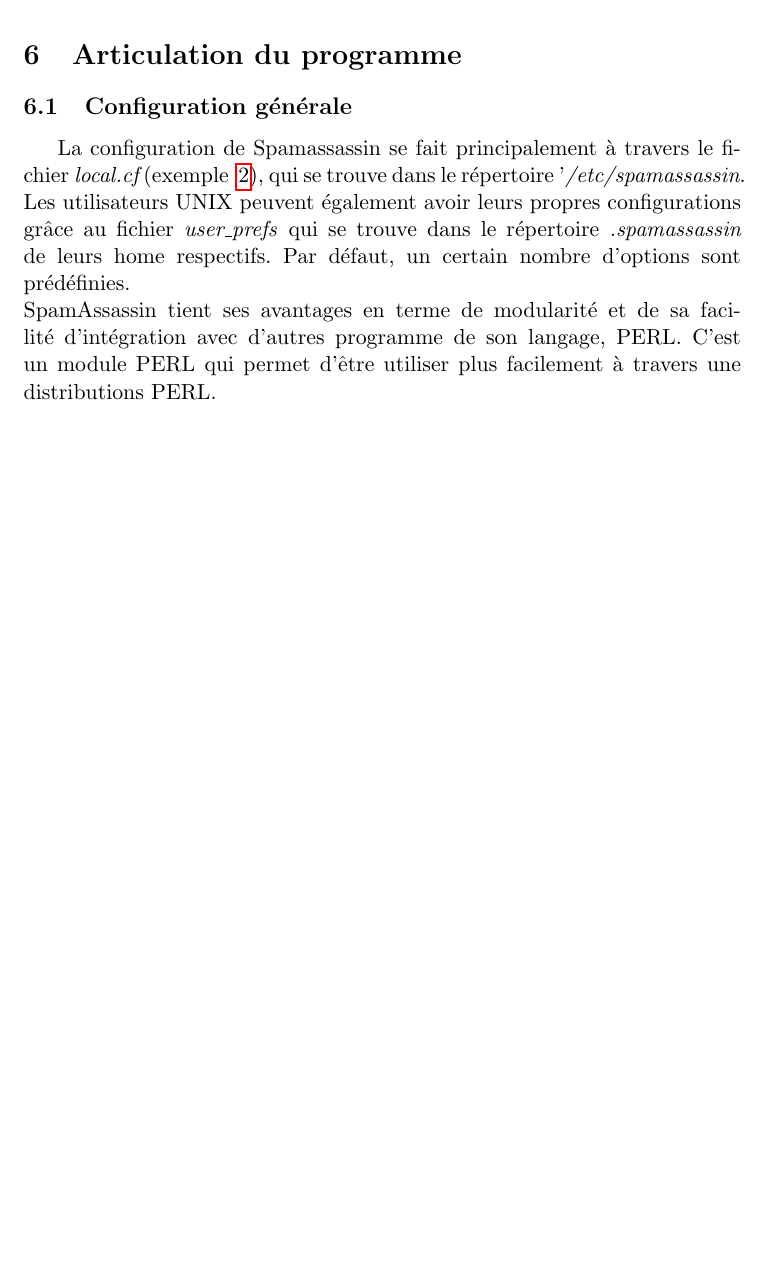
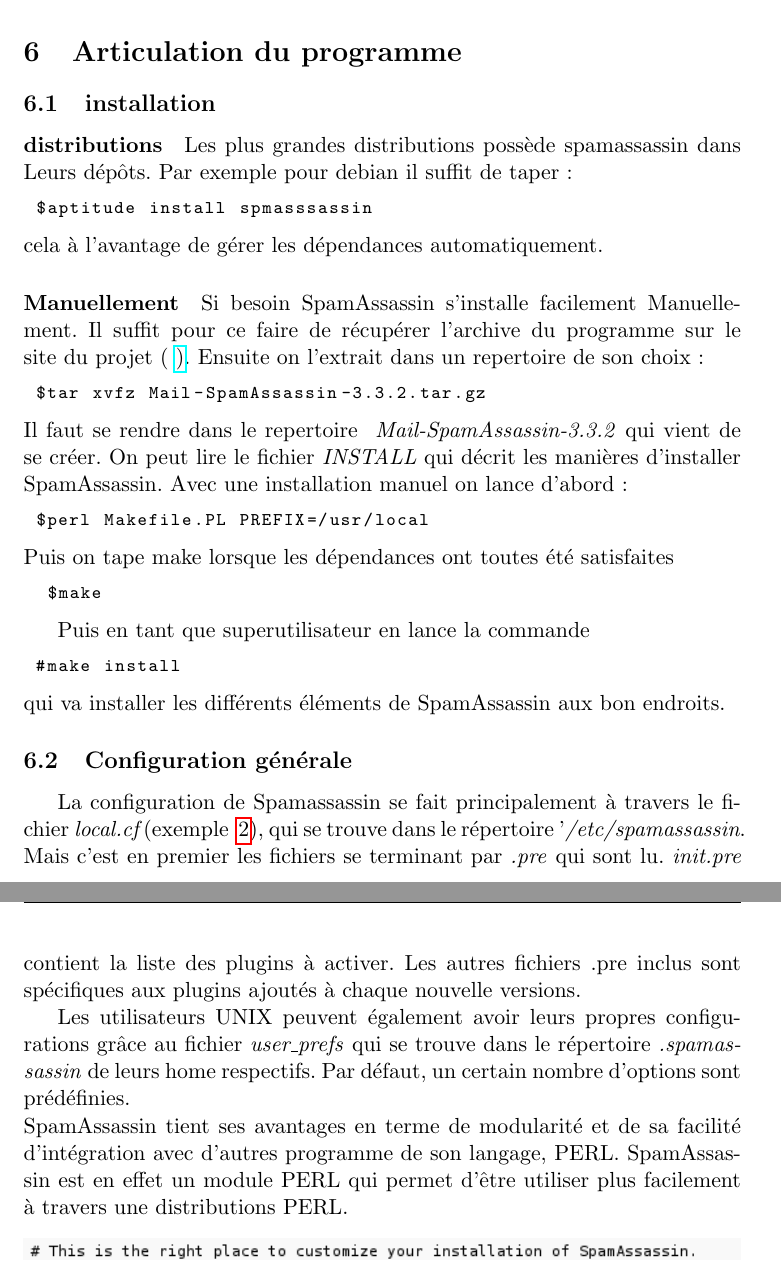
Before and after one commit to CPTmath67/spam_assasssin_asrall, a LaTeX document (rapport/rapport_spam_assassin.tex): part of page 10 of 21 before the commit and two parts of pages 11 and 12 of 24 after it, the two joined at a grey line, cut so that both start at the same text, the shorter picture padded with empty space. Compiled offline with pdfLaTeX.

Commit message:
installation

```diff
--- a/rapport/rapport_spam_assassin.tex
+++ b/rapport/rapport_spam_assassin.tex
@@ -305,15 +308,45 @@
 
 
 \section{Articulation du programme}
+\subsection{installation}
+\paragraph{distributions}
+Les plus grandes distributions possède spamassassin dans Leurs dépôts. Par exemple pour debian il suffit de taper:
+\begin{lstlisting}
+ $aptitude install spmasssassin
+\end{lstlisting}
+cela à l'avantage de gérer les dépendances automatiquement.
 
+\paragraph{Manuellement}
+Si besoin SpamAssassin s'installe facilement Manuellement. Il suffit pour ce faire de récupérer l'archive du programme sur le site du projet ( \href{http://spamassassin.apache.org/}).
+Ensuite on l'extrait dans un repertoire de son choix:
+\begin{lstlisting}
+ $tar xvfz Mail-SpamAssassin-3.3.2.tar.gz
+\end{lstlisting}
+Il faut se rendre dans le repertoire \emph{ Mail-SpamAssassin-3.3.2} qui vient de se créer. On peut lire le fichier \emph{INSTALL}
+qui décrit les manières d'installer SpamAssassin. Avec une installation manuel on lance d'abord:
+\begin{lstlisting}
+ $perl Makefile.PL PREFIX=/usr/local
+\end{lstlisting}
+ Puis on tape make lorsque les dépendances ont toutes été satisfaites
+\begin{lstlisting}
+  $make
+\end{lstlisting}
+
+Puis en tant que superutilisateur en lance la commande
+\begin{lstlisting}
+ #make install
+\end{lstlisting}
+ qui va installer les différents éléments de SpamAssassin aux bon endroits.
 \subsection{Configuration générale}
 
 La configuration de Spamassassin se fait principalement à travers le fichier \emph{local.cf}(exemple ~\ref{fig:local_sample}), qui se trouve dans le
-répertoire '\emph{/etc/spamassassin}.
+répertoire '\emph{/etc/spamassassin}. Mais c'est en premier les fichiers se terminant par \emph{.pre} qui sont lu. \emph{init.pre} contient la liste des plugins à activer.
+Les autres fichiers .pre inclus sont spécifiques aux plugins ajoutés à chaque nouvelle versions.
+
 Les utilisateurs UNIX peuvent également avoir leurs propres configurations grâce au fichier \emph{user\_prefs}
 qui se trouve dans le répertoire \emph{.spamassassin} de leurs home respectifs.
 Par défaut, un certain nombre d’options sont prédéfinies.
 \linebreak
 SpamAssassin tient ses avantages en terme de modularité et de sa facilité d'intégration avec d'autres programme de son langage, PERL.
-C'est un module PERL qui permet d'être utiliser plus facilement à travers une distributions PERL.
+SpamAssassin est en effet un module PERL qui permet d'être utiliser plus facilement à travers une distributions PERL.
 
```
Also changed, not shown: rapport/rapport_spam_assassin.pdf, rapport/rapport_spam_assassin.tex (60 more changed lines), 4 other files.
